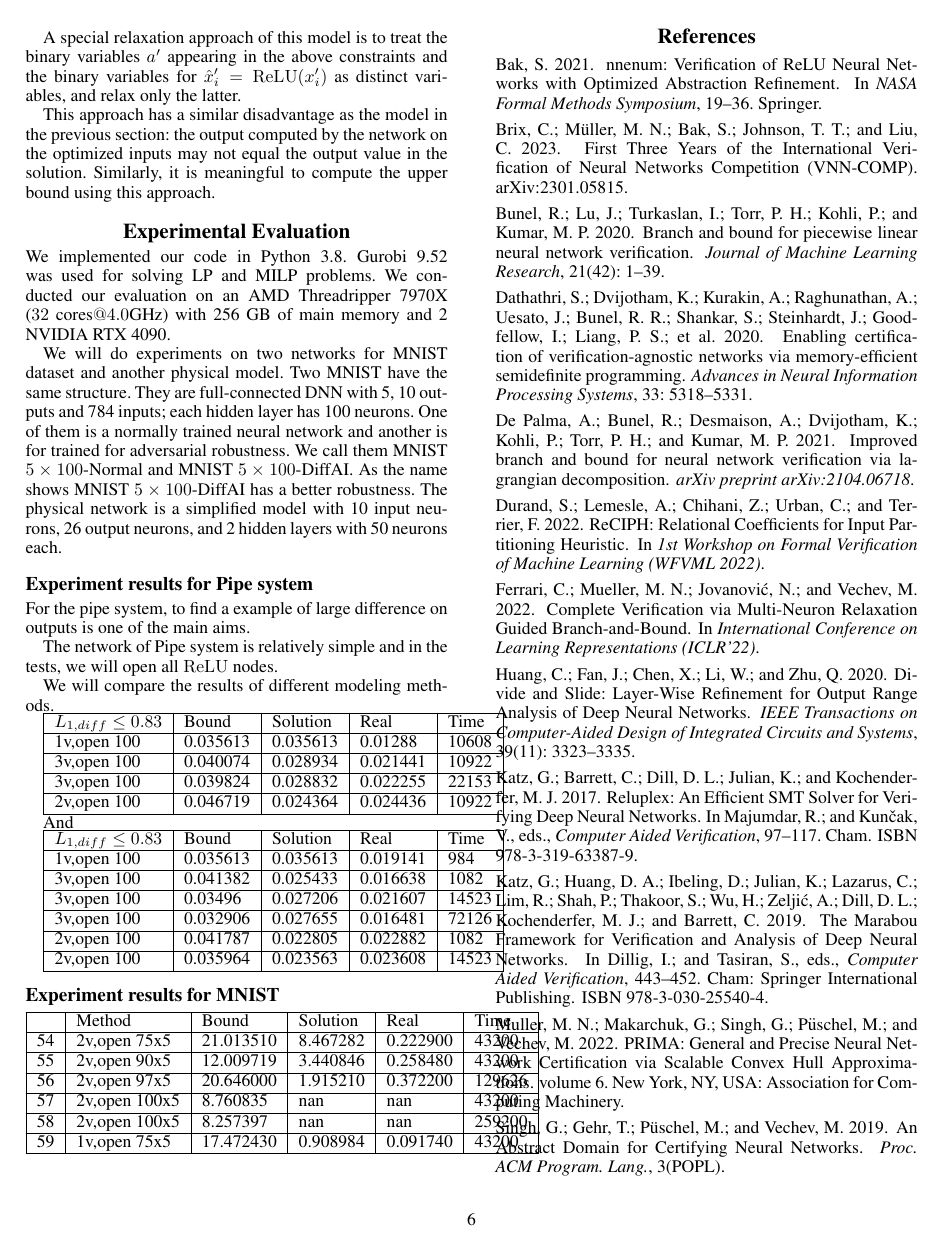
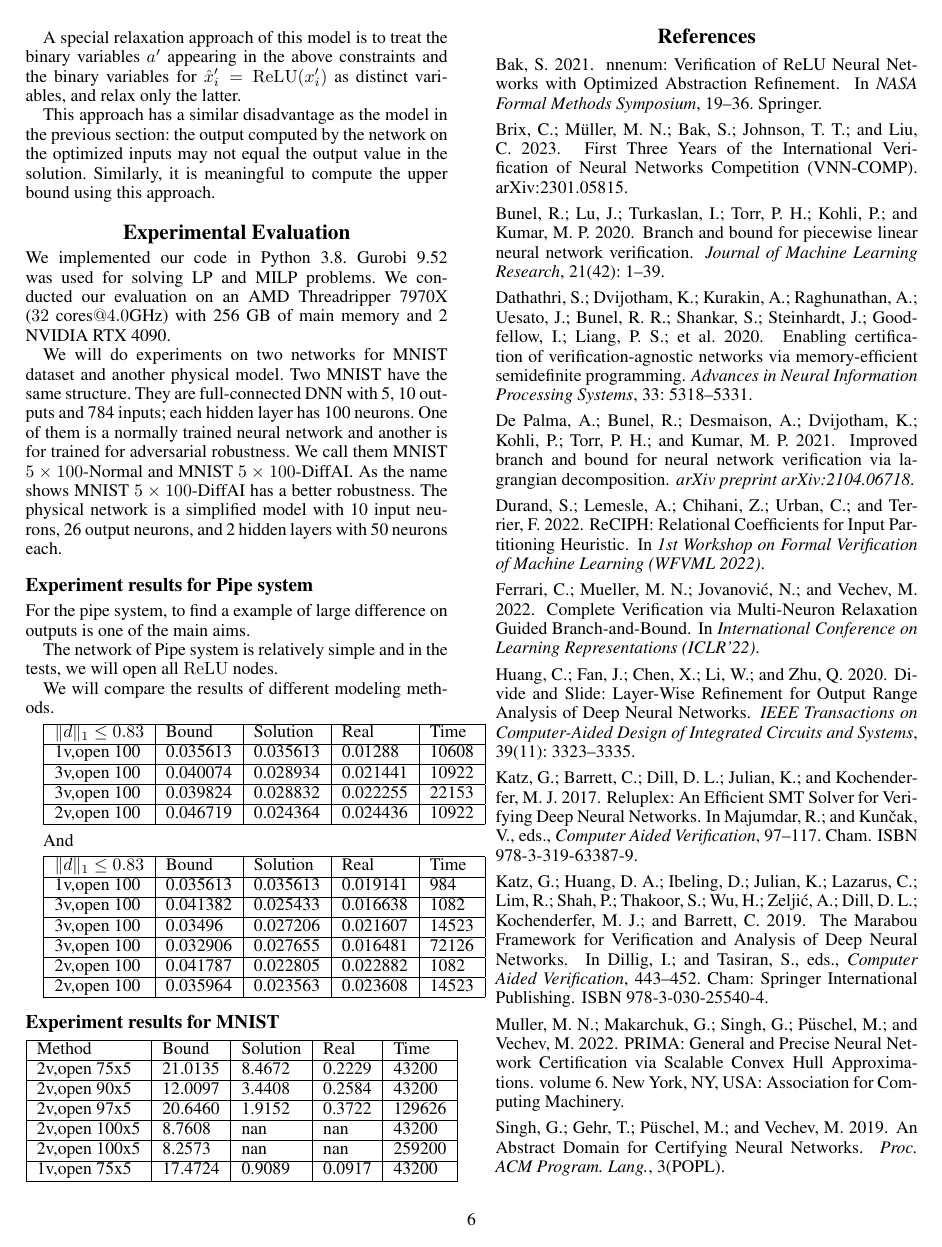
Before and after one commit to blaisegenest/vericompensate, a LaTeX paper (AAAI2026/Lipitschz.tex): page 6 of 7. Compiled offline with pdfLaTeX.

Commit message:
update tables

```diff
--- a/AAAI2026/Lipitschz.tex
+++ b/AAAI2026/Lipitschz.tex
@@ -593,18 +596,24 @@
 
 	We will compare the results of different modeling methods.
 
+	\vspace*{1ex}
+
 	\begin{tabular}{|l|l|l|l|l|}\hline
-		$L_{1,diff}\leq 0.83$ &        Bound &  Solution &                          Real &  Time \\\hline
+		$\|d\|_1\leq 0.83$ &        Bound &  Solution &                          Real &  Time \\\hline
 		1v,open 100 &     0.035613 &  0.035613 &                       0.01288 & 10608 \\\hline
 		3v,open 100 &     0.040074 &  0.028934 &                      0.021441 & 10922 \\\hline
 		3v,open 100 &     0.039824 &  0.028832 &                      0.022255 & 22153 \\\hline
 		2v,open 100 &     0.046719 &  0.024364 &                      0.024436 & 10922 \\\hline
 	\end{tabular}
 
+		\vspace*{1ex}
+
 	And
 
+		\vspace*{1ex}
+
 	\begin{tabular}{|l|l|l|l|l|}\hline
-		$L_{1,diff}\leq 0.83$ &        Bound &  Solution &                          Real &  Time \\\hline
+		$\|d\|_1\leq 0.83$ &        Bound &  Solution &                          Real &  Time \\\hline
 		1v,open 100 &     0.035613 &  0.035613 &                      0.019141 &   984 \\\hline
 		3v,open 100 &     0.041382 &  0.025433 &                      0.016638 &  1082 \\\hline
 		3v,open 100 &      0.03496 &  0.027206 &                      0.021607 & 14523 \\\hline
@@ -617,14 +626,14 @@
 	\subsection{Experiment results for MNIST}
 
 
-	\begin{tabular}{|l|l|l|l|l|l|}\hline
-		& Method & Bound & Solution & Real & Time \\\hline
-		54 & 2v,open 75x5 & 21.013510 & 8.467282 & 0.222900 & 43200 \\\hline
-		55 & 2v,open 90x5 & 12.009719 & 3.440846 & 0.258480 & 43200 \\\hline
-		56 & 2v,open 97x5 & 20.646000 & 1.915210 & 0.372200 & 129626 \\\hline
-		57 & 2v,open 100x5 & 8.760835 & nan & nan & 43200 \\\hline
-		58 & 2v,open 100x5 & 8.257397 & nan & nan & 259200 \\\hline
-		59 & 1v,open 75x5 & 17.472430 & 0.908984 & 0.091740 & 43200 \\\hline
+	\begin{tabular}{|l|l|l|l|l|}\hline
+		 Method & Bound & Solution & Real & Time \\\hline
+		 2v,open 75x5 & 21.0135 & 8.4672& 0.2229 & 43200 \\\hline
+		2v,open 90x5 & 12.0097 & 3.4408 & 0.2584 & 43200 \\\hline
+	 2v,open 97x5 & 20.6460 & 1.9152 & 0.3722 & 129626 \\\hline
+	 2v,open 100x5 & 8.7608 & nan & nan & 43200 \\\hline
+		 2v,open 100x5 & 8.2573 & nan & nan & 259200 \\\hline
+		 1v,open 75x5 & 17.4724 & 0.9089 & 0.0917 & 43200 \\\hline
 	\end{tabular}
 
 
```
Also changed, not shown: AAAI2026/Lipitschz.tex (19 more changed lines).
